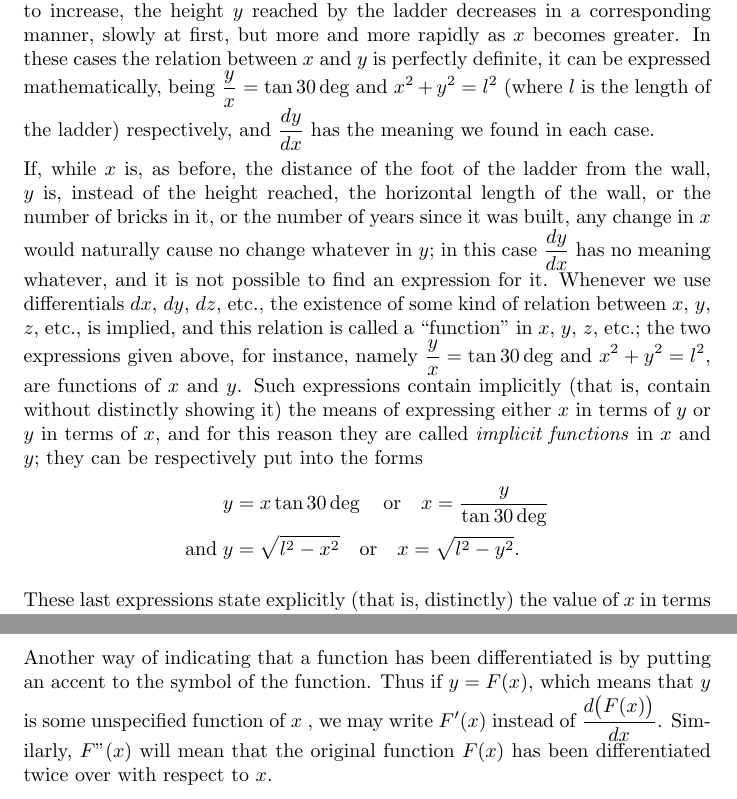
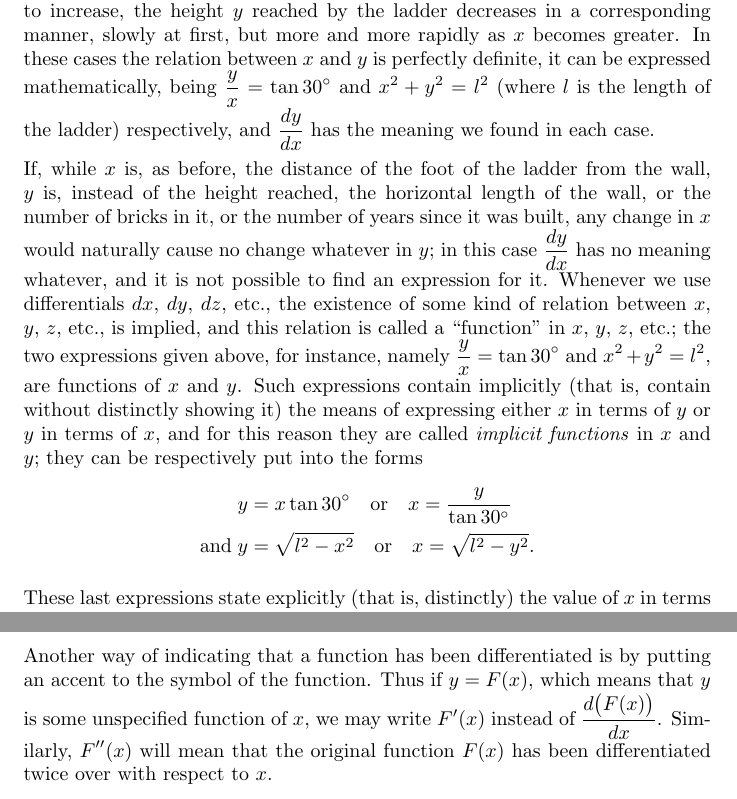
Before and after one commit to vgrupcev/calculusMadeEasy, a LaTeX document (onRelativeGrowings/onRelativeGrowings.tex): two parts of pages 4 and 6 of 6, joined at a grey line, cut so that both start at the same text. Compiled offline with pdfLaTeX.

Commit message:
Technical edits

```diff
--- a/onRelativeGrowings/onRelativeGrowings.tex
+++ b/onRelativeGrowings/onRelativeGrowings.tex
@@ -138,7 +138,7 @@ the height $y$ reached by the ladder decreases in a
 corresponding manner, slowly at first, but more and
 more rapidly as $x$ becomes greater. In these cases
 the relation between $x$ and $y$ is perfectly definite,
-it can be expressed mathematically, being $\dfrac{y}{x} = \tan 30\deg$
+it can be expressed mathematically, being $\dfrac{y}{x} = \tan 30^{\circ}$
 and $x^2 + y^2 = l^2$ (where $l$ is the length of the ladder)
 respectively, and $\dfrac{dy}{dx}$ has the meaning we found in
 each case.
@@ -154,14 +154,14 @@ $dx$, $dy$, $dz$, etc., the existence of some kind of
 relation between $x$, $y$, $z$, etc., is implied, and this
 relation is called a ``function" in $x$, $y$, $z$, etc.; the
 two expressions given above, for instance, namely
-$\dfrac{y}{x} = \tan 30 \deg$ and $x^2 + y^2 = l^2$, are functions of $x$ and $y$.
+$\dfrac{y}{x} = \tan 30 ^{\circ}$ and $x^2 + y^2 = l^2$, are functions of $x$ and $y$.
 Such expressions contain implicitly (that is, contain
 without distinctly showing it) the means of expressing
 either $x$ in terms of $y$ or $y$ in terms of $x$, and for
 this reason they are called \textit{implicit functions} in
 $x$ and $y$; they can be respectively put into the forms
 \begin{align*}
-y &= x \tan 30\deg \quad\text{or}\quad x = \frac{y}{\tan 30 \deg} \\
+y &= x \tan 30^{\circ} \quad\text{or}\quad x = \frac{y}{\tan 30 ^{\circ}} \\
  \text{and}\;
 y &= \sqrt{ l^2 - x^2} \quad\text{or}\quad x = \sqrt{ l^2 - y^2}.
 \end{align*}
@@ -258,10 +258,8 @@ twice over.
 Another way of indicating that a function has been
 differentiated is by putting an accent to the symbol of
 the function. Thus if $y=F(x)$, which means that $y$
-is some unspecified function of $x$
-%INSERT LINK TO equation 3
-, we may
-write $F'(x)$ instead of $\dfrac{d\bigl(F(x)\bigr)}{dx}$. Similarly, $F”(x)$
+is some unspecified function of $x$, we may
+write $F'(x)$ instead of $\dfrac{d\bigl(F(x)\bigr)}{dx}$. Similarly, $F''(x)$
 will mean that the original function $F(x)$ has been
 differentiated twice over with respect to $x$.
 
```
Also changed, not shown: onRelativeGrowings/onRelativeGrowings.pdf, onRelativeGrowings/onRelativeGrowings.tex (14 more changed lines), 2 other files.
